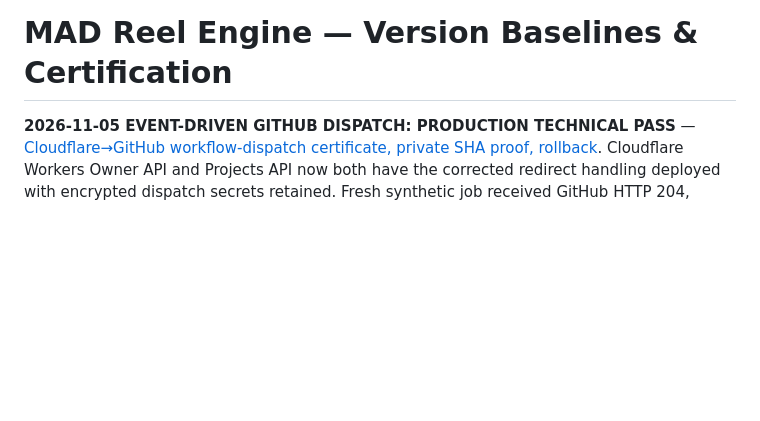
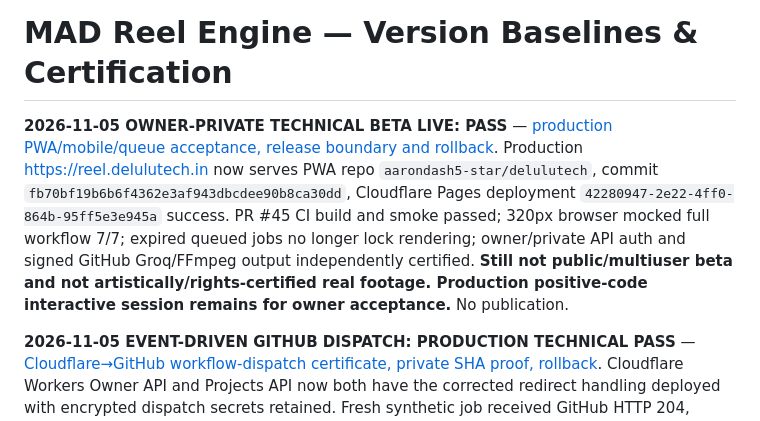
Before and after one commit to karanzing1992/engagement-core, a Markdown page: docs/MAD_REEL_ENGINE_LATEST.md, the part around the change. GitHub-like rendering; blank space fills up the shorter version.

Commit message:
docs(reel): mark deployed owner-private V5 beta and retain public launch gates

```diff
--- a/docs/MAD_REEL_ENGINE_LATEST.md
+++ b/docs/MAD_REEL_ENGINE_LATEST.md
@@ -1,4 +1,6 @@
 # MAD Reel Engine — Version Baselines & Certification
+
+**2026-11-05 OWNER-PRIVATE TECHNICAL BETA LIVE: PASS** — [production PWA/mobile/queue acceptance, release boundary and rollback](mad/MAD_V5_OWNER_PRIVATE_BETA_RELEASE_CERT_20261105.md). Production https://reel.delulutech.in now serves PWA repo `aarondash5-star/delulutech`, commit `fb70bf19b6b6f4362e3af943dbcdee90b8ca30dd`, Cloudflare Pages deployment `42280947-2e22-4ff0-864b-95ff5e3e945a` success. PR #45 CI build and smoke passed; 320px browser mocked full workflow 7/7; expired queued jobs no longer lock rendering; owner/private API auth and signed GitHub Groq/FFmpeg output independently certified. **Still not public/multiuser beta and not artistically/rights-certified real footage. Production positive-code interactive session remains for owner acceptance.** No publication.
 
 **2026-11-05 EVENT-DRIVEN GITHUB DISPATCH: PRODUCTION TECHNICAL PASS** — [Cloudflare→GitHub workflow-dispatch certificate, private SHA proof, rollback](mad/MAD_V5_CLOUDFLARE_GITHUB_EVENT_DISPATCH_CERT_20261105.md). Cloudflare Workers Owner API and Projects API now both have the corrected redirect handling deployed with encrypted dispatch secrets retained. Fresh synthetic job received GitHub HTTP 204, signed OIDC runner claim, Groq+FFmpeg review-only completion, and private KV readback SHA-256 match. Run [#42000927850](https://github.com/karanzing1992/engagement-core/actions/runs/42000927850), GH [PR #164](https://github.com/karanzing1992/engagement-core/pull/164). **Owner-private infrastructure only:** mobile positive-code UI E2E, multiuser, artistic/rights and public release still not certified. No social publishing.
 
```
